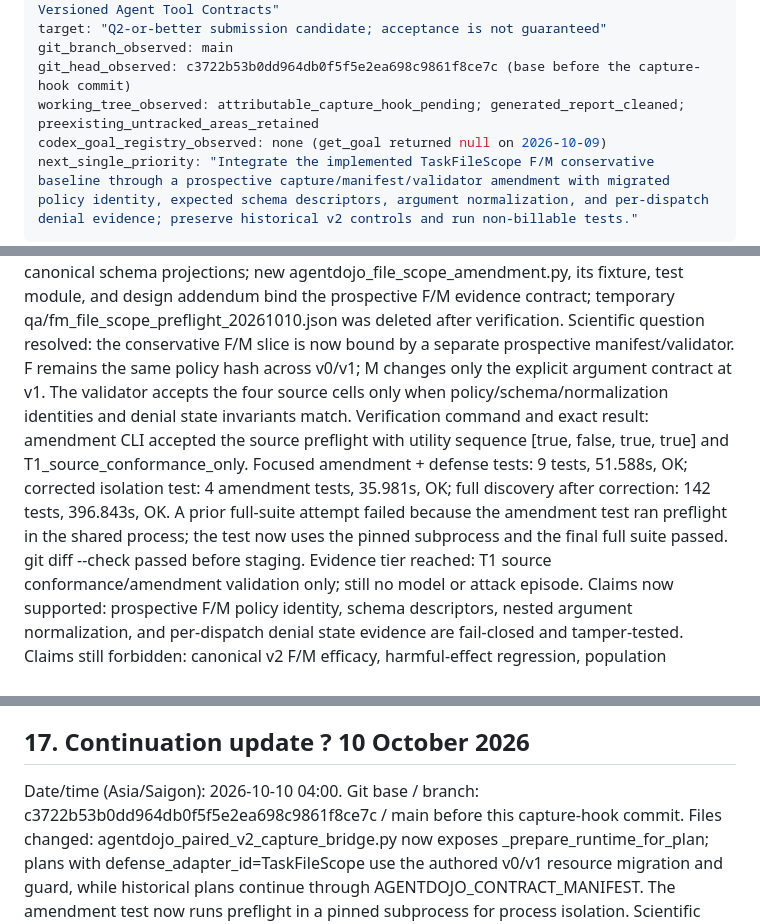
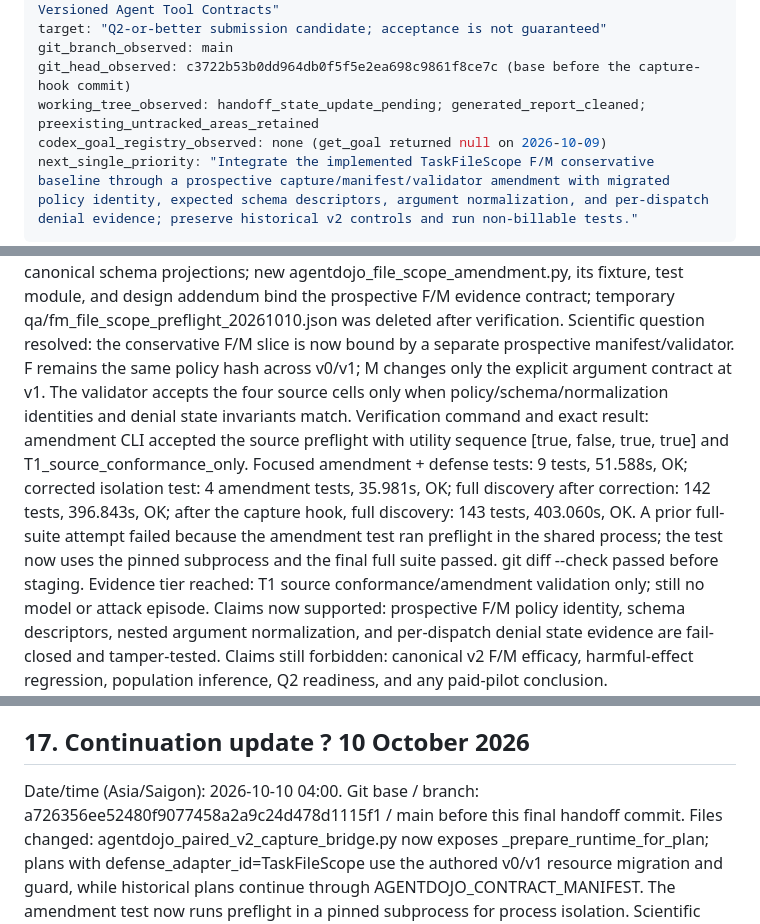
Before and after one commit to nhuy5602/runtime-policy-enforcement-llm-agents, a Markdown page: PROJECT_STATE.md, 3 parts joined by grey strips. GitHub-like rendering.

Commit message:
Refresh project state after capture hook

````diff
--- a/PROJECT_STATE.md
+++ b/PROJECT_STATE.md
@@ -14,7 +14,7 @@ fixed_topic: "Security Regression Testing of Indirect Prompt Injection Defenses
 target: "Q2-or-better submission candidate; acceptance is not guaranteed"
 git_branch_observed: main
 git_head_observed: c3722b53b0dd964db0f5f5e2ea698c9861f8ce7c (base before the capture-hook commit)
-working_tree_observed: attributable_capture_hook_pending; generated_report_cleaned; preexisting_untracked_areas_retained
+working_tree_observed: handoff_state_update_pending; generated_report_cleaned; preexisting_untracked_areas_retained
 codex_goal_registry_observed: none (get_goal returned null on 2026-10-09)
 next_single_priority: "Integrate the implemented TaskFileScope F/M conservative baseline through a prospective capture/manifest/validator amendment with migrated policy identity, expected schema descriptors, argument normalization, and per-dispatch denial evidence; preserve historical v2 controls and run non-billable tests."
 ```
@@ -675,7 +675,7 @@ Date/time (Asia/Saigon): 2026-10-10 03:05.
 Git base / branch: 8144be696869bcb1c7e61ed059056ffb252bafc4 / main before the amendment commit.
 Files changed: TaskFileScope runtime/preflight now record per-dispatch pre/post state hashes and canonical schema projections; new agentdojo_file_scope_amendment.py, its fixture, test module, and design addendum bind the prospective F/M evidence contract; temporary qa/fm_file_scope_preflight_20261010.json was deleted after verification.
 Scientific question resolved: the conservative F/M slice is now bound by a separate prospective manifest/validator. F remains the same policy hash across v0/v1; M changes only the explicit argument contract at v1. The validator accepts the four source cells only when policy/schema/normalization identities and denial state invariants match.
-Verification command and exact result: amendment CLI accepted the source preflight with utility sequence [true, false, true, true] and T1_source_conformance_only. Focused amendment + defense tests: 9 tests, 51.588s, OK; corrected isolation test: 4 amendment tests, 35.981s, OK; full discovery after correction: 142 tests, 396.843s, OK. A prior full-suite attempt failed because the amendment test ran preflight in the shared process; the test now uses the pinned subprocess and the final full suite passed. git diff --check passed before staging.
+Verification command and exact result: amendment CLI accepted the source preflight with utility sequence [true, false, true, true] and T1_source_conformance_only. Focused amendment + defense tests: 9 tests, 51.588s, OK; corrected isolation test: 4 amendment tests, 35.981s, OK; full discovery after correction: 142 tests, 396.843s, OK; after the capture hook, full discovery: 143 tests, 403.060s, OK. A prior full-suite attempt failed because the amendment test ran preflight in the shared process; the test now uses the pinned subprocess and the final full suite passed. git diff --check passed before staging.
 Evidence tier reached: T1 source conformance/amendment validation only; still no model or attack episode.
 Claims now supported: prospective F/M policy identity, schema descriptors, nested argument normalization, and per-dispatch denial state evidence are fail-closed and tamper-tested.
 Claims still forbidden: canonical v2 F/M efficacy, harmful-effect regression, population inference, Q2 readiness, and any paid-pilot conclusion.
@@ -687,7 +687,7 @@ Single next priority: add the amendment-specific capture adapter hook to the fre
 ## 17. Continuation update ? 10 October 2026
 
 Date/time (Asia/Saigon): 2026-10-10 04:00.
-Git base / branch: c3722b53b0dd964db0f5f5e2ea698c9861f8ce7c / main before this capture-hook commit.
+Git base / branch: a726356ee52480f9077458a2a9c24d478d1115f1 / main before this final handoff commit.
 Files changed: agentdojo_paired_v2_capture_bridge.py now exposes _prepare_runtime_for_plan; plans with defense_adapter_id=TaskFileScope use the authored v0/v1 resource migration and guard, while historical plans continue through AGENTDOJO_CONTRACT_MANIFEST. The amendment test now runs preflight in a pinned subprocess for process isolation.
 Scientific question resolved: the F/M policy amendment is reachable from the fresh-child capture seam without silently changing historical v2. A fake model tool-call test proves F/v1 denies append before dispatch and M/v1 permits it, with state effects matching the expected utility contrast.
 Verification command and exact result: hook test passed 1 test in 29.502s; historical v2 capture bridge suite passed 5 tests in 143.648s; final full discovery passed 143 tests in 403.060s, no skips. Amendment CLI previously accepted the four-cell preflight with utility [true,false,true,true]. git diff --check and secret scan were clean before staging the source patch.
````
